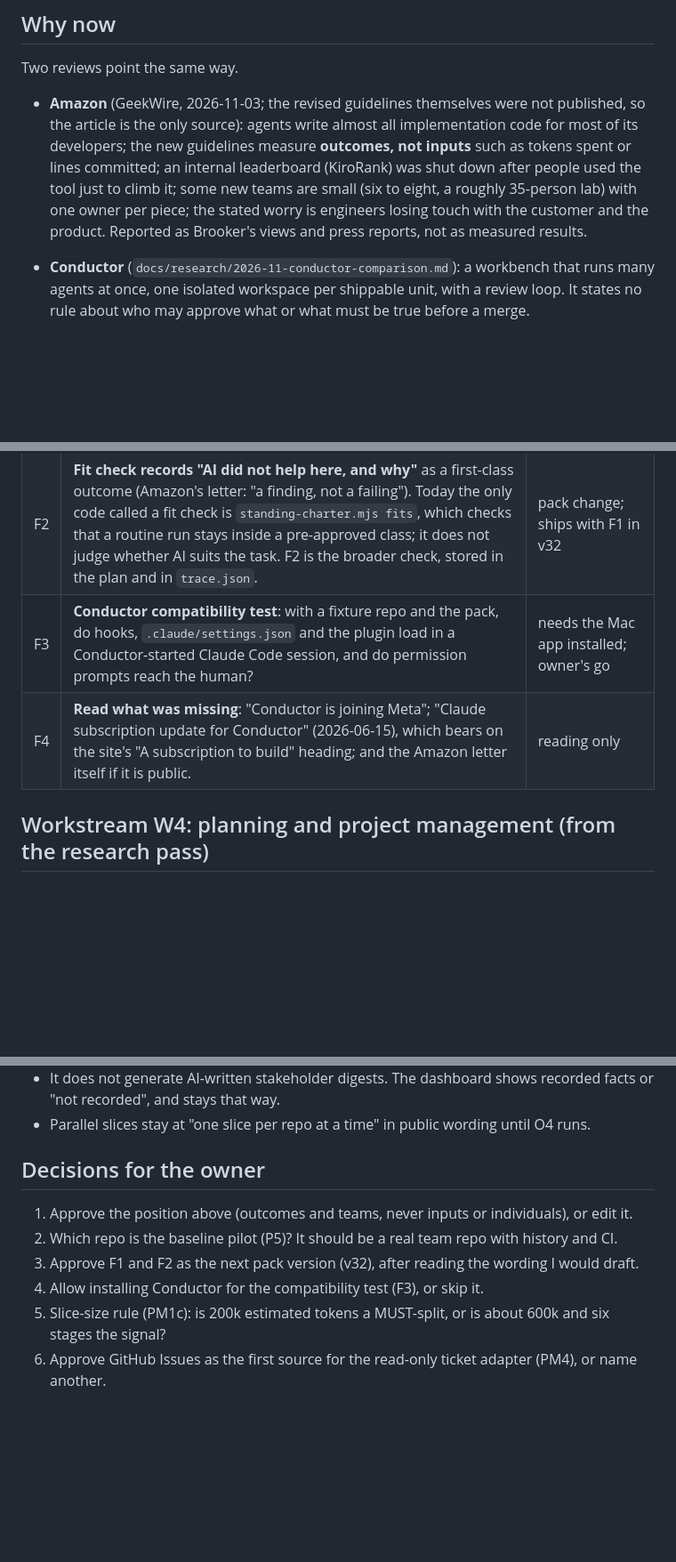
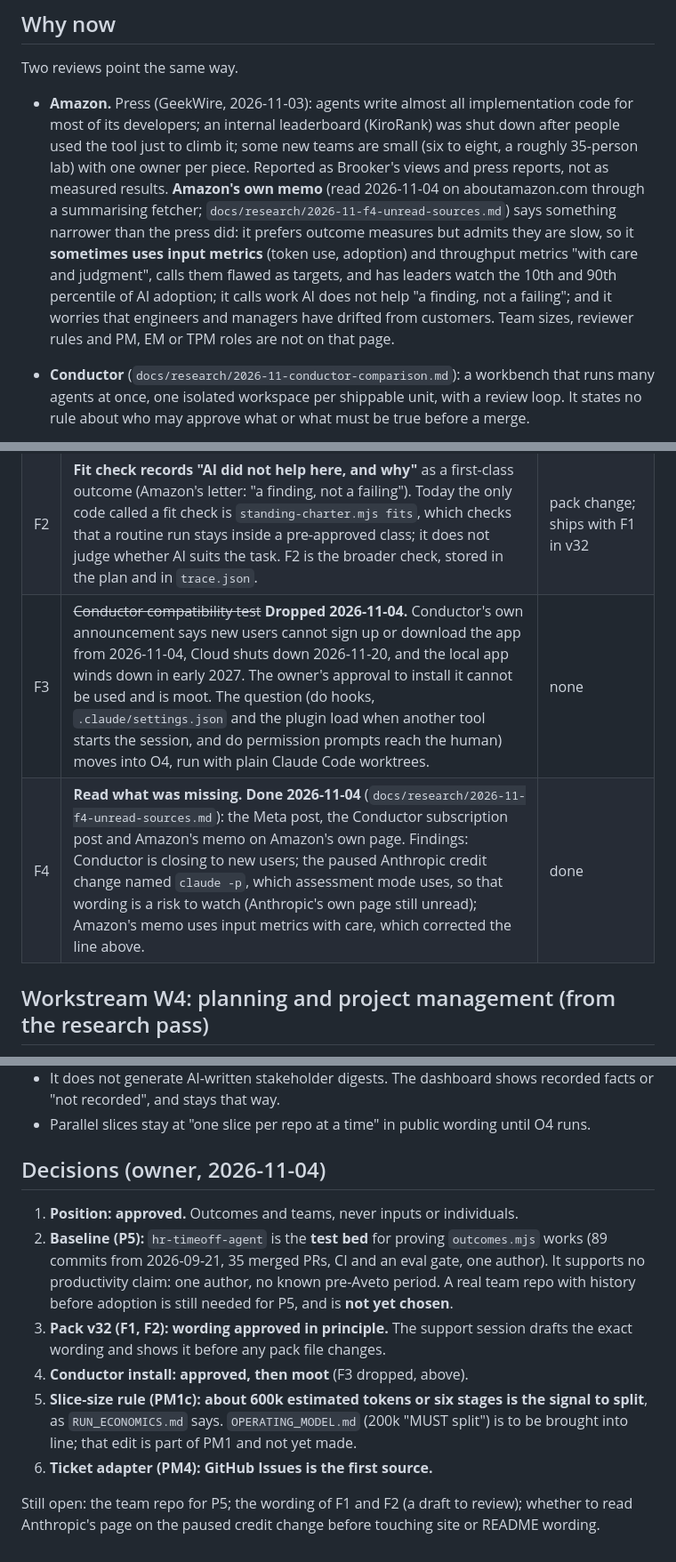
Before and after one commit to gpatwa/agentic-sdlc-playbook, a Markdown page: docs/PRODUCTIVITY_AND_ORG_PLAN.md, 3 parts joined by grey strips. Shown at 89% size. GitHub-like rendering; blank space fills up the shorter version.

Commit message:
Plan T42: record owner decisions, F4 done, F3 dropped (Conductor closed to new users), correct the Amazon summary, slice rule 600k or six stages
Co-Authored-By: Claude Sonnet 5.5 <noreply@anthropic.com>

```diff
--- a/docs/PRODUCTIVITY_AND_ORG_PLAN.md
+++ b/docs/PRODUCTIVITY_AND_ORG_PLAN.md
@@ -9,10 +9,14 @@
 
 Two reviews point the same way.
 
-- **Amazon** (GeekWire, 2026-11-03; the revised guidelines themselves were not published, so the article is the only source): agents write almost all implementation code for most of its developers; the new guidelines
-  measure **outcomes, not inputs** such as tokens spent or lines committed; an internal leaderboard (KiroRank) was shut down
-  after people used the tool just to climb it; some new teams are small (six to eight, a roughly 35-person lab) with one owner per
-  piece; the stated worry is engineers losing touch with the customer and the product. Reported as Brooker's views and press reports, not as measured results.
+- **Amazon.** Press (GeekWire, 2026-11-03): agents write almost all implementation code for most of its developers; an internal
+  leaderboard (KiroRank) was shut down after people used the tool just to climb it; some new teams are small (six to eight, a
+  roughly 35-person lab) with one owner per piece. Reported as Brooker's views and press reports, not as measured results.
+  **Amazon's own memo** (read 2026-11-04 on aboutamazon.com through a summarising fetcher; `docs/research/2026-11-f4-unread-sources.md`)
+  says something narrower than the press did: it prefers outcome measures but admits they are slow, so it **sometimes uses input
+  metrics** (token use, adoption) and throughput metrics "with care and judgment", calls them flawed as targets, and has leaders
+  watch the 10th and 90th percentile of AI adoption; it calls work AI does not help "a finding, not a failing"; and it worries
+  that engineers and managers have drifted from customers. Team sizes, reviewer rules and PM, EM or TPM roles are not on that page.
 - **Conductor** (`docs/research/2026-11-conductor-comparison.md`): a workbench that runs many agents at once, one
   isolated workspace per shippable unit, with a review loop. It states no rule about who may approve what or what must be true
   before a merge.
@@ -100,8 +104,8 @@ workspace per shippable unit. Experiment O3 below.
 |---|---|---|
 | F1 | **Remove self-approval from three agent briefs** (`sre.md`, `on-call-engineer.md`, `production-verification.md`): a runbook may *recommend* a production mutation; each execution needs a fresh in-session human approval; a failed production check *asks* before any rollback. Both pilot reviewers raised this independently as P1. | pack change, so pack v32; owner approves the wording first |
 | F2 | **Fit check records "AI did not help here, and why"** as a first-class outcome (Amazon's letter: "a finding, not a failing"). Today the only code called a fit check is `standing-charter.mjs fits`, which checks that a routine run stays inside a pre-approved class; it does not judge whether AI suits the task. F2 is the broader check, stored in the plan and in `trace.json`. | pack change; ships with F1 in v32 |
-| F3 | **Conductor compatibility test**: with a fixture repo and the pack, do hooks, `.claude/settings.json` and the plugin load in a Conductor-started Claude Code session, and do permission prompts reach the human? | needs the Mac app installed; owner's go |
-| F4 | **Read what was missing**: "Conductor is joining Meta"; "Claude subscription update for Conductor" (2026-06-15), which bears on the site's "A subscription to build" heading; and the Amazon letter itself if it is public. | reading only |
+| F3 | ~~Conductor compatibility test~~ **Dropped 2026-11-04.** Conductor's own announcement says new users cannot sign up or download the app from 2026-11-04, Cloud shuts down 2026-11-20, and the local app winds down in early 2027. The owner's approval to install it cannot be used and is moot. The question (do hooks, `.claude/settings.json` and the plugin load when another tool starts the session, and do permission prompts reach the human) moves into O4, run with plain Claude Code worktrees. | none |
+| F4 | **Read what was missing. Done 2026-11-04** (`docs/research/2026-11-f4-unread-sources.md`): the Meta post, the Conductor subscription post and Amazon's memo on Amazon's own page. Findings: Conductor is closing to new users; the paused Anthropic credit change named `claude -p`, which assessment mode uses, so that wording is a risk to watch (Anthropic's own page still unread); Amazon's memo uses input metrics with care, which corrected the line above. | done |
 
 ## Workstream W4: planning and project management (from the research pass)
 
@@ -153,11 +157,13 @@ peak-sum estimates; review stages have run 1.5 to 3 times their estimates before
 - It does not generate AI-written stakeholder digests. The dashboard shows recorded facts or "not recorded", and stays that way.
 - Parallel slices stay at "one slice per repo at a time" in public wording until O4 runs.
 
-## Decisions for the owner
+## Decisions (owner, 2026-11-04)
 
-1. Approve the position above (outcomes and teams, never inputs or individuals), or edit it.
-2. Which repo is the baseline pilot (P5)? It should be a real team repo with history and CI.
-3. Approve F1 and F2 as the next pack version (v32), after reading the wording I would draft.
-4. Allow installing Conductor for the compatibility test (F3), or skip it.
-5. Slice-size rule (PM1c): is 200k estimated tokens a MUST-split, or is about 600k and six stages the signal?
-6. Approve GitHub Issues as the first source for the read-only ticket adapter (PM4), or name another.
+1. **Position: approved.** Outcomes and teams, never inputs or individuals.
+2. **Baseline (P5):** `hr-timeoff-agent` is the **test bed** for proving `outcomes.mjs` works (89 commits from 2026-09-21, 35 merged PRs, CI and an eval gate, one author). It supports no productivity claim: one author, no known pre-Aveto period. A real team repo with history before adoption is still needed for P5, and is **not yet chosen**.
+3. **Pack v32 (F1, F2): wording approved in principle.** The support session drafts the exact wording and shows it before any pack file changes.
+4. **Conductor install: approved, then moot** (F3 dropped, above).
+5. **Slice-size rule (PM1c): about 600k estimated tokens or six stages is the signal to split**, as `RUN_ECONOMICS.md` says. `OPERATING_MODEL.md` (200k "MUST split") is to be brought into line; that edit is part of PM1 and not yet made.
+6. **Ticket adapter (PM4): GitHub Issues is the first source.**
+
+Still open: the team repo for P5; the wording of F1 and F2 (a draft to review); whether to read Anthropic's page on the paused credit change before touching site or README wording.
```
Also changed, not shown: other parts of docs/PRODUCTIVITY_AND_ORG_PLAN.md (+4 -4 lines), docs/BACKLOG.md (+1 -1 lines).
